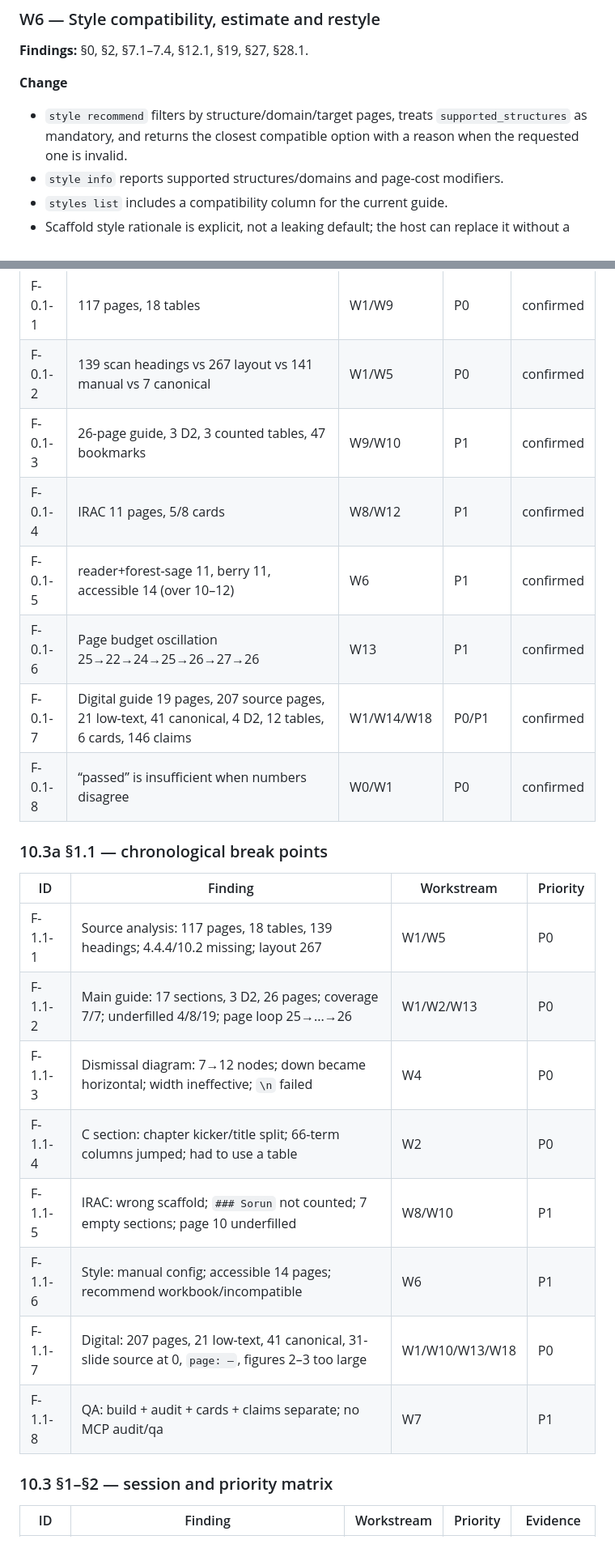
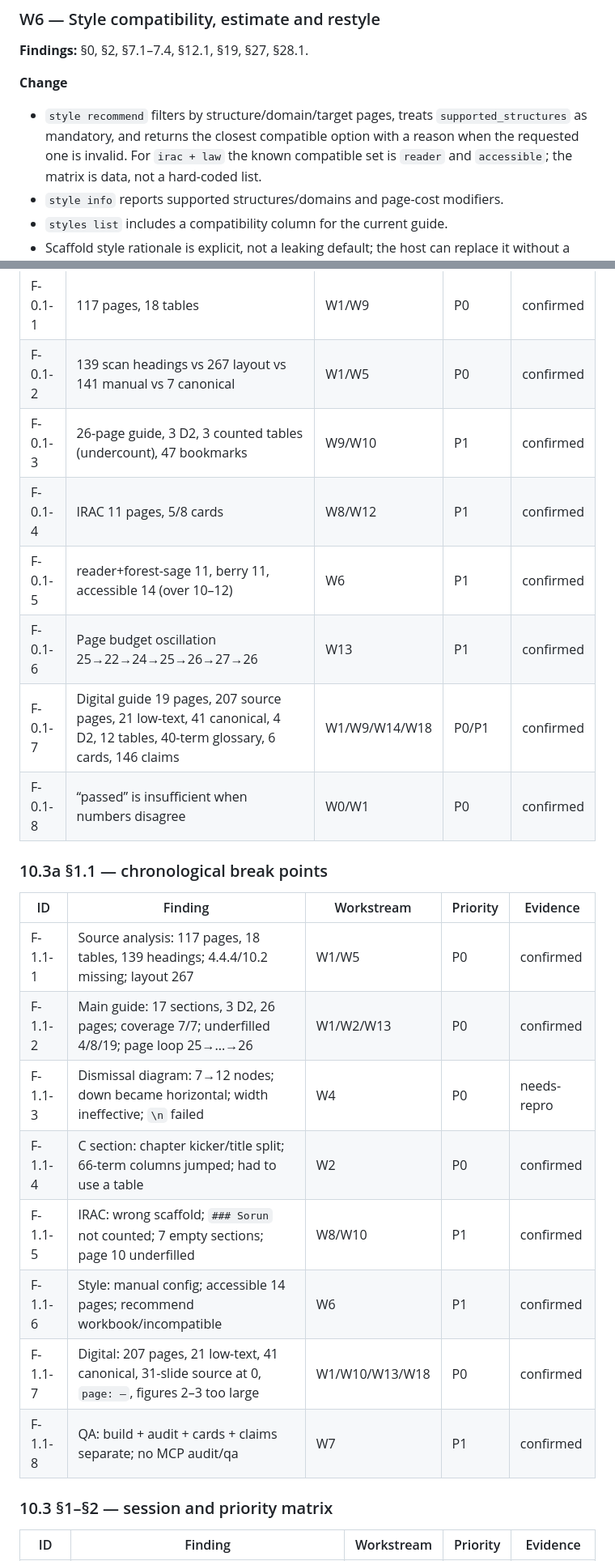
Before and after one commit to Aylmz0/folisift, a Markdown page: docs/plans/2026-11-03-production-feedback-remediation.md, 2 parts joined by grey strips. Shown at 81% size. Drawn GitHub-style.

```diff
--- a/docs/plans/2026-11-03-production-feedback-remediation.md
+++ b/docs/plans/2026-11-03-production-feedback-remediation.md
@@ -363,7 +374,9 @@ coverage_manifest { slug, action: build|read|update|validate, entries? }
 
 - `style recommend` filters by structure/domain/target pages, treats
   `supported_structures` as mandatory, and returns the closest compatible
-  option with a reason when the requested one is invalid.
+  option with a reason when the requested one is invalid. For `irac + law` the
+  known compatible set is `reader` and `accessible`; the matrix is data, not a
+  hard-coded list.
 - `style info` reports supported structures/domains and page-cost modifiers.
 - `styles list` includes a compatibility column for the current guide.
 - Scaffold style rationale is explicit, not a leaking default; the host can
@@ -986,25 +1083,25 @@ appear here. `Evidence` records what we know at plan time, not final status.
 |---|---|---|---|---|
 | F-0.1-1 | 117 pages, 18 tables | W1/W9 | P0 | confirmed |
 | F-0.1-2 | 139 scan headings vs 267 layout vs 141 manual vs 7 canonical | W1/W5 | P0 | confirmed |
-| F-0.1-3 | 26-page guide, 3 D2, 3 counted tables, 47 bookmarks | W9/W10 | P1 | confirmed |
+| F-0.1-3 | 26-page guide, 3 D2, 3 counted tables (undercount), 47 bookmarks | W9/W10 | P1 | confirmed |
 | F-0.1-4 | IRAC 11 pages, 5/8 cards | W8/W12 | P1 | confirmed |
 | F-0.1-5 | reader+forest-sage 11, berry 11, accessible 14 (over 10–12) | W6 | P1 | confirmed |
 | F-0.1-6 | Page budget oscillation 25→22→24→25→26→27→26 | W13 | P1 | confirmed |
-| F-0.1-7 | Digital guide 19 pages, 207 source pages, 21 low-text, 41 canonical, 4 D2, 12 tables, 6 cards, 146 claims | W1/W14/W18 | P0/P1 | confirmed |
+| F-0.1-7 | Digital guide 19 pages, 207 source pages, 21 low-text, 41 canonical, 4 D2, 12 tables, 40-term glossary, 6 cards, 146 claims | W1/W9/W14/W18 | P0/P1 | confirmed |
 | F-0.1-8 | “passed” is insufficient when numbers disagree | W0/W1 | P0 | confirmed |
 
 ### 10.3a §1.1 — chronological break points
 
-| ID | Finding | Workstream | Priority |
-|---|---|---|---|
-| F-1.1-1 | Source analysis: 117 pages, 18 tables, 139 headings; 4.4.4/10.2 missing; layout 267 | W1/W5 | P0 |
-| F-1.1-2 | Main guide: 17 sections, 3 D2, 26 pages; coverage 7/7; underfilled 4/8/19; page loop 25→...→26 | W1/W2/W13 | P0 |
-| F-1.1-3 | Dismissal diagram: 7→12 nodes; down became horizontal; width ineffective; `\n` failed | W4 | P0 |
-| F-1.1-4 | C section: chapter kicker/title split; 66-term columns jumped; had to use a table | W2 | P0 |
-| F-1.1-5 | IRAC: wrong scaffold; `### Sorun` not counted; 7 empty sections; page 10 underfilled | W8/W10 | P1 |
-| F-1.1-6 | Style: manual config; accessible 14 pages; recommend workbook/incompatible | W6 | P1 |
-| F-1.1-7 | Digital: 207 pages, 21 low-text, 41 canonical, 31-slide source at 0, `page: —`, figures 2–3 too large | W1/W10/W13/W18 | P0 |
-| F-1.1-8 | QA: build + audit + cards + claims separate; no MCP audit/qa | W7 | P1 |
+| ID | Finding | Workstream | Priority | Evidence |
+|---|---|---|---|---|
+| F-1.1-1 | Source analysis: 117 pages, 18 tables, 139 headings; 4.4.4/10.2 missing; layout 267 | W1/W5 | P0 | confirmed |
+| F-1.1-2 | Main guide: 17 sections, 3 D2, 26 pages; coverage 7/7; underfilled 4/8/19; page loop 25→...→26 | W1/W2/W13 | P0 | confirmed |
+| F-1.1-3 | Dismissal diagram: 7→12 nodes; down became horizontal; width ineffective; `\n` failed | W4 | P0 | needs-repro |
+| F-1.1-4 | C section: chapter kicker/title split; 66-term columns jumped; had to use a table | W2 | P0 | confirmed |
+| F-1.1-5 | IRAC: wrong scaffold; `### Sorun` not counted; 7 empty sections; page 10 underfilled | W8/W10 | P1 | confirmed |
+| F-1.1-6 | Style: manual config; accessible 14 pages; recommend workbook/incompatible | W6 | P1 | confirmed |
+| F-1.1-7 | Digital: 207 pages, 21 low-text, 41 canonical, 31-slide source at 0, `page: —`, figures 2–3 too large | W1/W10/W13/W18 | P0 | confirmed |
+| F-1.1-8 | QA: build + audit + cards + claims separate; no MCP audit/qa | W7 | P1 | confirmed |
 
 ### 10.3 §1–§2 — session and priority matrix
 
```
Also changed, not shown: other parts of docs/plans/2026-11-03-production-feedback-remediation.md (+190 -88 lines).
